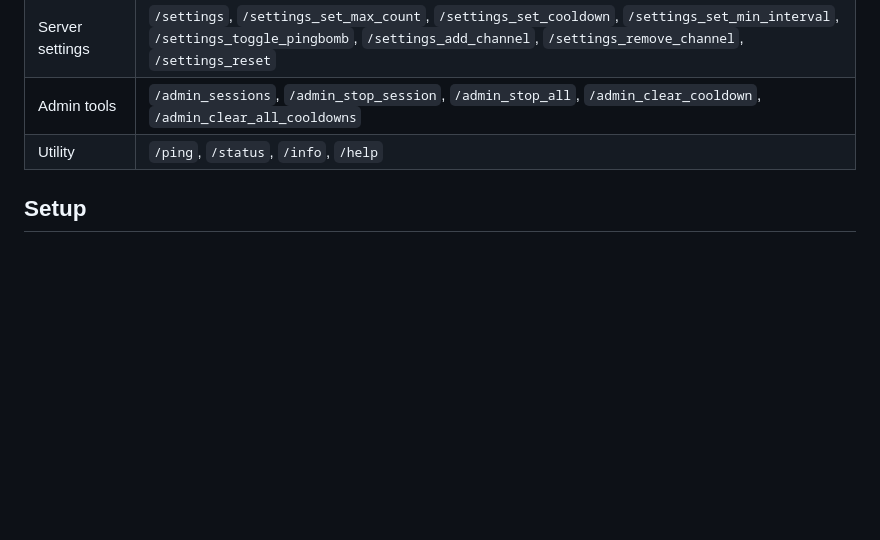
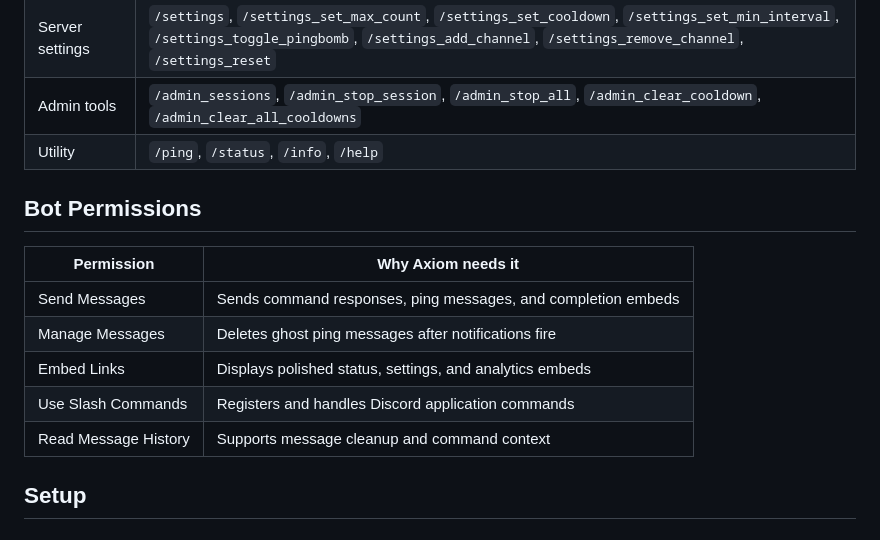
Before and after one commit to sarawagh27/axiom-bot-python, a Markdown page: README.md, the part around one of its changes. Drawn GitHub-style; blank space fills up the shorter version.

```diff
--- a/README.md
+++ b/README.md
@@ -112,6 +112,16 @@ axiom-bot-python/
 | Admin tools | `/admin_sessions`, `/admin_stop_session`, `/admin_stop_all`, `/admin_clear_cooldown`, `/admin_clear_all_cooldowns` |
 | Utility | `/ping`, `/status`, `/info`, `/help` |
 
+## Bot Permissions
+
+| Permission | Why Axiom needs it |
+|---|---|
+| Send Messages | Sends command responses, ping messages, and completion embeds |
+| Manage Messages | Deletes ghost ping messages after notifications fire |
+| Embed Links | Displays polished status, settings, and analytics embeds |
+| Use Slash Commands | Registers and handles Discord application commands |
+| Read Message History | Supports message cleanup and command context |
+
 ## Setup
 
 ### Prerequisites
```
Also changed, not shown: other parts of README.md (+16 -27 lines).
